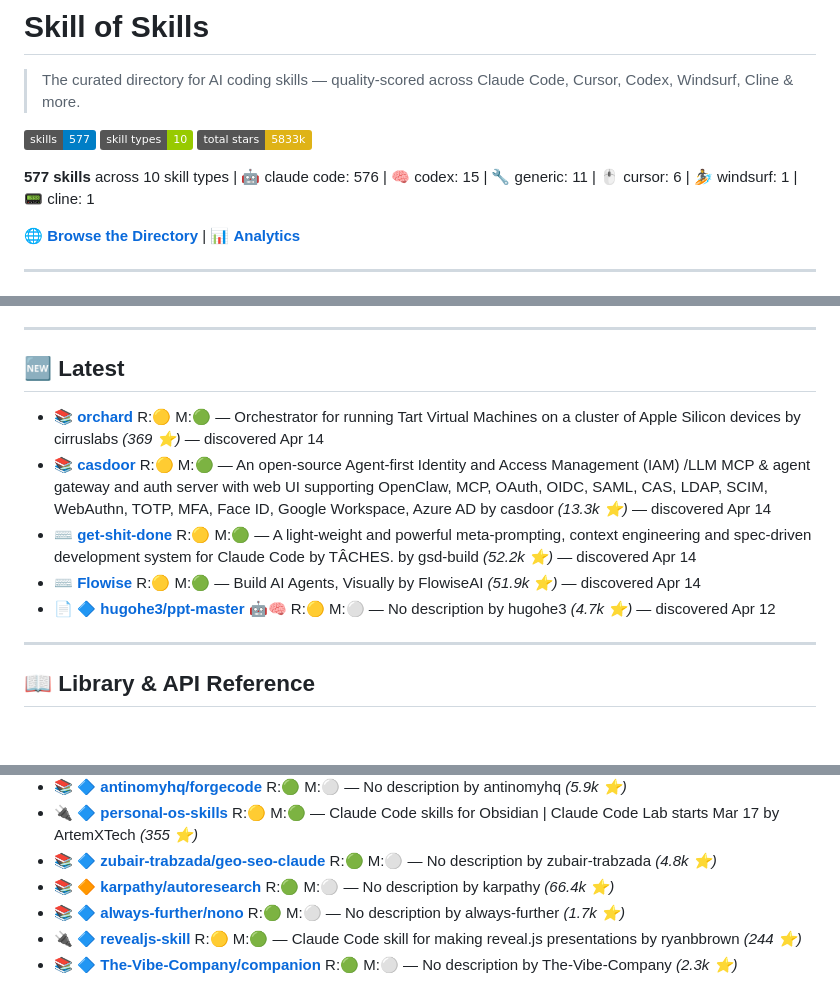
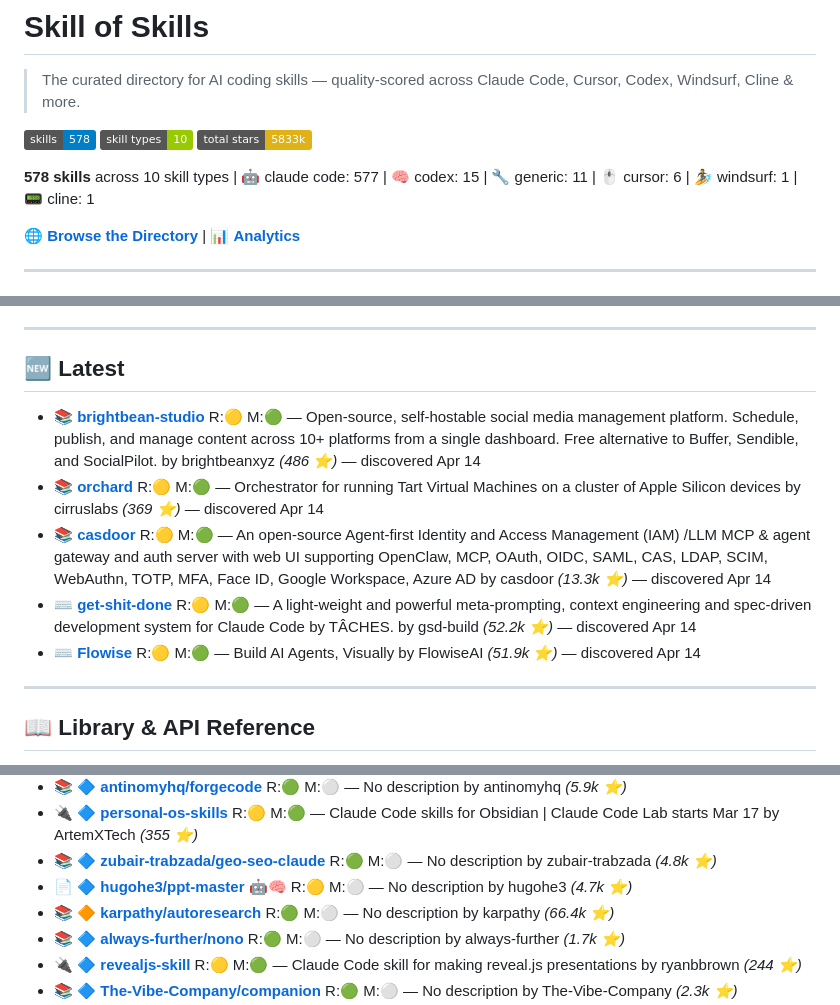
Before and after one commit to the911fund/skill-of-skills, a Markdown page: README.md, 3 parts joined by grey strips. GitHub-like rendering; badges without logos; blank space fills up the shorter version.

Commit message:
Auto-update README.md with latest skills data

```diff
--- a/README.md
+++ b/README.md
@@ -2,11 +2,11 @@
 
 > The curated directory for AI coding skills — quality-scored across Claude Code, Cursor, Codex, Windsurf, Cline & more.
 
-[![Tools](https://img.shields.io/badge/skills-577-blue)](https://github.com/the911fund/skill-of-skills)
+[![Tools](https://img.shields.io/badge/skills-578-blue)](https://github.com/the911fund/skill-of-skills)
 [![Categories](https://img.shields.io/badge/skill_types-10-green)](https://github.com/the911fund/skill-of-skills)
 [![Stars](https://img.shields.io/badge/total_stars-5833k-yellow)](https://github.com/the911fund/skill-of-skills)
 
-**577 skills** across 10 skill types | 🤖 claude code: 576 | 🧠 codex: 15 | 🔧 generic: 11 | 🖱️ cursor: 6 | 🏄 windsurf: 1 | 📟 cline: 1
+**578 skills** across 10 skill types | 🤖 claude code: 577 | 🧠 codex: 15 | 🔧 generic: 11 | 🖱️ cursor: 6 | 🏄 windsurf: 1 | 📟 cline: 1
 
 🌐 **[Browse the Directory](https://skills.911fund.io)** | 📊 **[Analytics](https://skills.911fund.io/analytics)**
 
@@ -31,11 +31,11 @@
 
 ## 🆕 Latest
 
+- 📚  **[brightbean-studio](https://github.com/brightbeanxyz/brightbean-studio)**  R:🟡 M:🟢 — Open-source, self-hostable social media management platform. Schedule, publish, and manage content across 10+ platforms from a single dashboard. Free alternative to Buffer, Sendible, and SocialPilot. by brightbeanxyz *(486 ⭐)* — discovered Apr 14
 - 📚  **[orchard](https://github.com/cirruslabs/orchard)**  R:🟡 M:🟢 — Orchestrator for running Tart Virtual Machines on a cluster of Apple Silicon devices by cirruslabs *(369 ⭐)* — discovered Apr 14
 - 📚  **[casdoor](https://github.com/casdoor/casdoor)**  R:🟡 M:🟢 — An open-source Agent-first Identity and Access Management (IAM) /LLM MCP & agent gateway and auth server with web UI supporting OpenClaw, MCP, OAuth, OIDC, SAML, CAS, LDAP, SCIM, WebAuthn, TOTP, MFA, Face ID, Google Workspace, Azure AD by casdoor *(13.3k ⭐)* — discovered Apr 14
 - ⌨️  **[get-shit-done](https://github.com/gsd-build/get-shit-done)**  R:🟡 M:🟢 — A light-weight and powerful meta-prompting, context engineering and spec-driven development system for Claude Code by TÂCHES. by gsd-build *(52.2k ⭐)* — discovered Apr 14
 - ⌨️  **[Flowise](https://github.com/FlowiseAI/Flowise)**  R:🟡 M:🟢 — Build AI Agents, Visually by FlowiseAI *(51.9k ⭐)* — discovered Apr 14
-- 📄 🔷 **[hugohe3/ppt-master](https://github.com/hugohe3/ppt-master)** 🤖🧠 R:🟡 M:⚪ — No description by hugohe3 *(4.7k ⭐)* — discovered Apr 12
 
 ---
 
@@ -448,6 +448,7 @@
 - 📚 🔷 **[antinomyhq/forgecode](https://github.com/antinomyhq/forgecode)**  R:🟢 M:⚪ — No description by antinomyhq *(5.9k ⭐)*
 - 🔌 🔷 **[personal-os-skills](https://github.com/ArtemXTech/personal-os-skills)**  R:🟡 M:🟢 — Claude Code skills for Obsidian | Claude Code Lab starts Mar 17 by ArtemXTech *(355 ⭐)*
 - 📚 🔷 **[zubair-trabzada/geo-seo-claude](https://github.com/zubair-trabzada/geo-seo-claude)**  R:🟢 M:⚪ — No description by zubair-trabzada *(4.8k ⭐)*
+- 📄 🔷 **[hugohe3/ppt-master](https://github.com/hugohe3/ppt-master)** 🤖🧠 R:🟡 M:⚪ — No description by hugohe3 *(4.7k ⭐)*
 - 📚 🔶 **[karpathy/autoresearch](https://github.com/karpathy/autoresearch)**  R:🟢 M:⚪ — No description by karpathy *(66.4k ⭐)*
 - 📚 🔷 **[always-further/nono](https://github.com/always-further/nono)**  R:🟢 M:⚪ — No description by always-further *(1.7k ⭐)*
 - 🔌 🔷 **[revealjs-skill](https://github.com/ryanbbrown/revealjs-skill)**  R:🟡 M:🟢 — Claude Code skill for making reveal.js presentations by ryanbbrown *(244 ⭐)*
```
